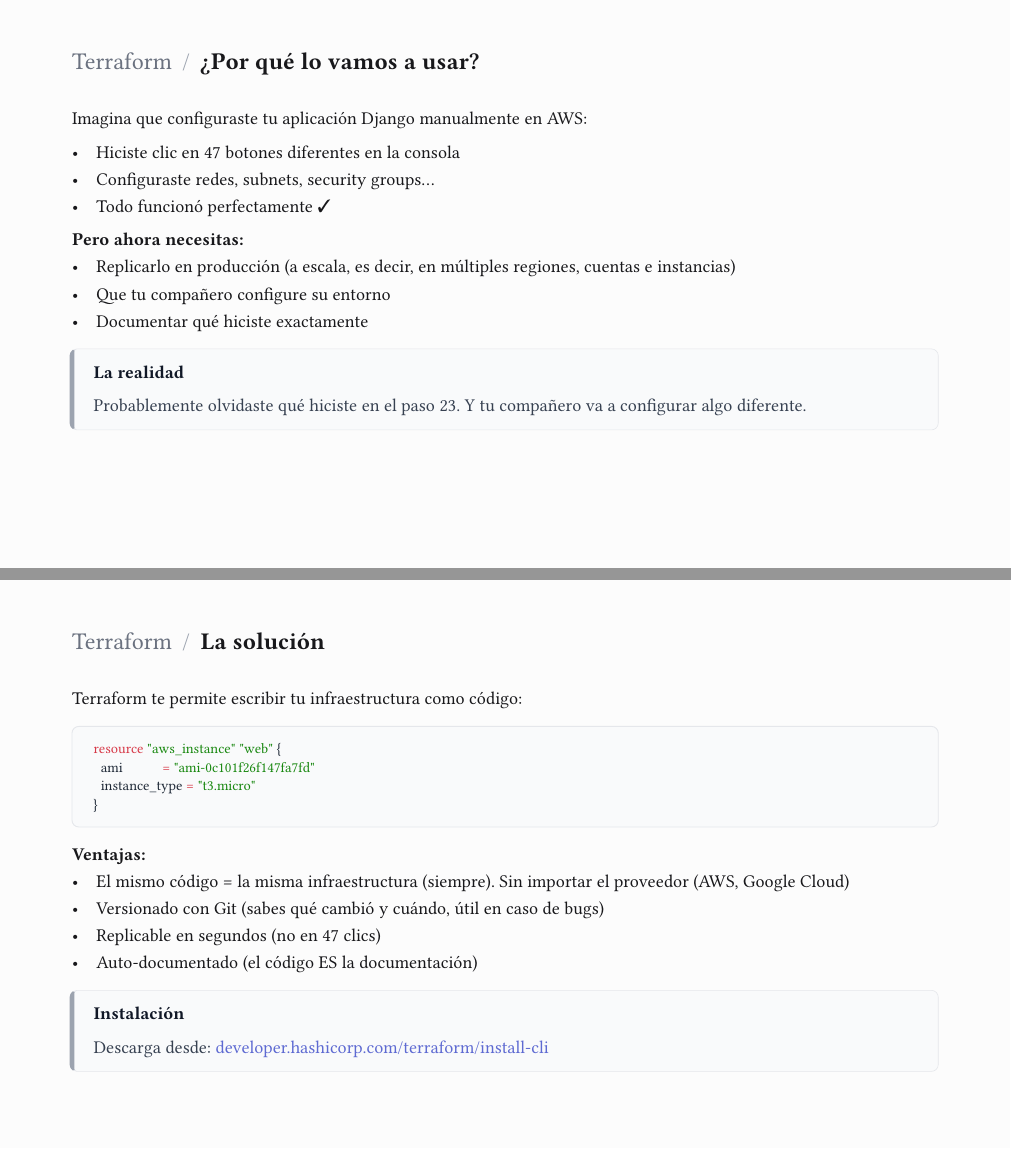
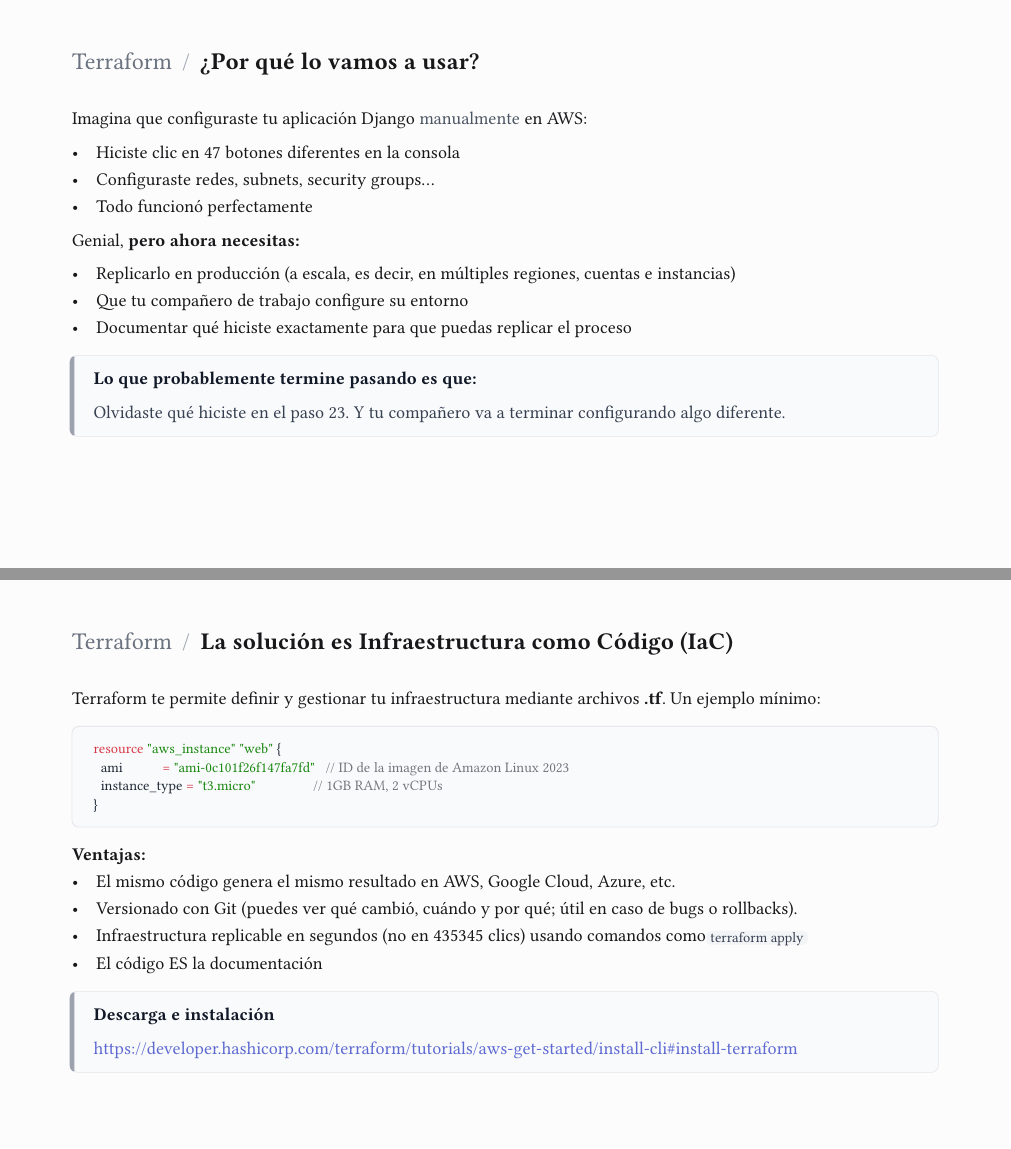
Before and after one commit to risinghq/talks.rising.sh, a Typst document (example.typ): pages 39 and 40 of 65, joined at a grey line. Compiled offline with Typst 0.15; a missing font is replaced by an installed copy or a similar font.

Commit message:
two slides from terraform finished

````diff
--- a/example.typ
+++ b/example.typ
@@ -501,43 +501,44 @@
   title: [Terraform],
   subtitle: [¿Por qué lo vamos a usar?],
 )[
-  Imagina que configuraste tu aplicación Django manualmente en AWS:
+  Imagina que configuraste tu aplicación Django _manualmente_ en AWS:
 
   - Hiciste clic en 47 botones diferentes en la consola
   - Configuraste redes, subnets, security groups...
-  - Todo funcionó perfectamente ✓
+  - Todo funcionó perfectamente
 
-  *Pero ahora necesitas:*
+  Genial, *pero ahora necesitas:*
+
   - Replicarlo en producción (a escala, es decir, en múltiples regiones, cuentas e instancias)
-  - Que tu compañero configure su entorno
-  - Documentar qué hiciste exactamente
+  - Que tu compañero de trabajo configure su entorno
+  - Documentar qué hiciste exactamente para que puedas replicar el proceso
 
-  #linear.callout(title: [La realidad])[
-    Probablemente olvidaste qué hiciste en el paso 23. Y tu compañero va a configurar algo diferente.
+  #linear.callout(title: [Lo que probablemente termine pasando es que:])[
+    Olvidaste qué hiciste en el paso 23. Y tu compañero va a terminar configurando algo diferente.
   ]
 ]
 
 #linear.slide(
   title: [Terraform],
-  subtitle: [La solución],
+  subtitle: [La solución es Infraestructura como Código (IaC)],
 )[
-  Terraform te permite escribir tu infraestructura como código:
+  Terraform te permite definir y gestionar tu infraestructura mediante archivos *.tf*. Un ejemplo mínimo:
 
   ```hcl
   resource "aws_instance" "web" {
-    ami           = "ami-0c101f26f147fa7fd"
-    instance_type = "t3.micro"
+    ami           = "ami-0c101f26f147fa7fd"   // ID de la imagen de Amazon Linux 2023
+    instance_type = "t3.micro"                // 1GB RAM, 2 vCPUs
   }
   ```
 
   *Ventajas:*
-  - El mismo código = la misma infraestructura (siempre). Sin importar el proveedor (AWS, Google Cloud)
-  - Versionado con Git (sabes qué cambió y cuándo, útil en caso de bugs)
-  - Replicable en segundos (no en 47 clics)
-  - Auto-documentado (el código ES la documentación)
+  - El mismo código genera el mismo resultado en AWS, Google Cloud, Azure, etc.
+  - Versionado con Git (puedes ver qué cambió, cuándo y por qué; útil en caso de bugs o rollbacks).
+  - Infraestructura replicable en segundos (no en 435345 clics) usando comandos como `terraform apply`
+  - El código ES la documentación
 
-  #linear.callout(title: [Instalación])[
-    Descarga desde: #link("https://developer.hashicorp.com/terraform/install-cli")[developer.hashicorp.com/terraform/install-cli]
+  #linear.callout(title: [Descarga e instalación])[
+    https://developer.hashicorp.com/terraform/tutorials/aws-get-started/install-cli#install-terraform
   ]
 ]
 
````
Also changed, not shown: example.typ (1 more changed lines).
